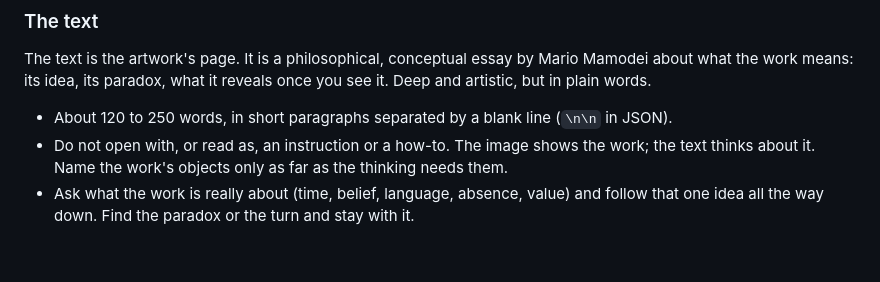
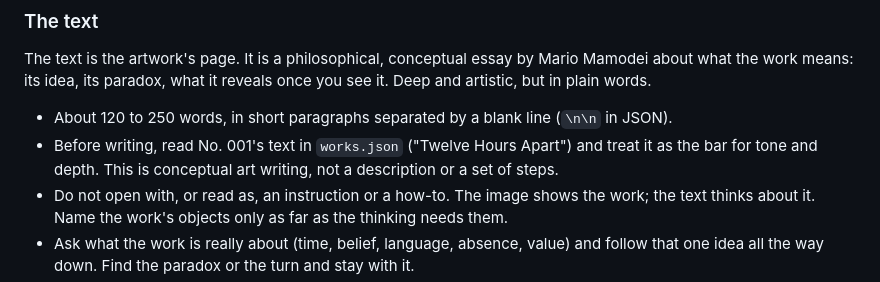
Before and after one commit to mahir/mario-mamodei, a Markdown page: PROCESS.md, the part around the change. Drawn GitHub-style; blank space fills up the shorter version.

Commit message:
PROCESS.md: No. 001's text is the bar
Co-Authored-By: Claude Opus 5.5 <noreply@anthropic.com>

```diff
--- a/PROCESS.md
+++ b/PROCESS.md
@@ -51,6 +51,7 @@ Do not add `image_prompt`, `note` or `medium` to `works.json`; build.py rejects
 The text is the artwork's page. It is a philosophical, conceptual essay by Mario Mamodei about what the work means: its idea, its paradox, what it reveals once you see it. Deep and artistic, but in plain words.
 
 - About 120 to 250 words, in short paragraphs separated by a blank line (`\n\n` in JSON).
+- Before writing, read No. 001's text in `works.json` ("Twelve Hours Apart") and treat it as the bar for tone and depth. This is conceptual art writing, not a description or a set of steps.
 - Do not open with, or read as, an instruction or a how-to. The image shows the work; the text thinks about it. Name the work's objects only as far as the thinking needs them.
 - Ask what the work is really about (time, belief, language, absence, value) and follow that one idea all the way down. Find the paradox or the turn and stay with it.
 - Weave in one to three references to artists, works or thinkers where they move the argument forward, as part of the thought, never as a list or a credit line. Describe them accurately. Name only items marked [checked] or [known] in `sources.md`; verify anything else with a web search first and add it there with its mark.
```
